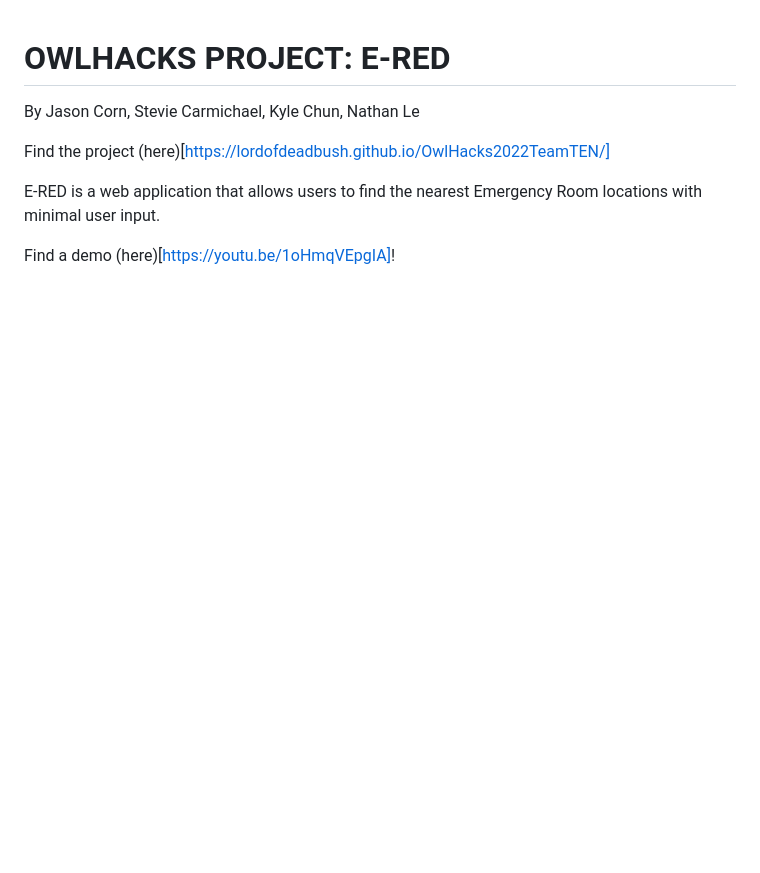
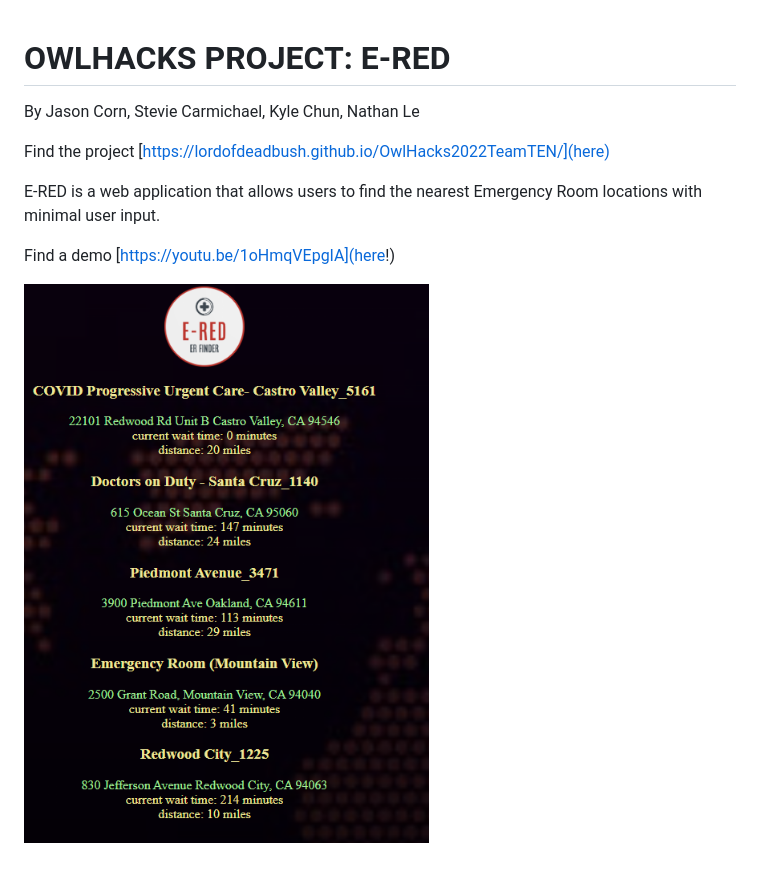
Before and after one commit to LordOfDeadbush/OwlHacks2022TeamTEN, a Markdown page: README.MD, the part around the change. Rendered like a GitHub page; pictures changed too: demoimage.png (added); blank space fills up the shorter version.

```diff
--- a/README.MD
+++ b/README.MD
@@ -2,8 +2,10 @@
 
 By Jason Corn, Stevie Carmichael, Kyle Chun, Nathan Le
 
-Find the project (here)[https://lordofdeadbush.github.io/OwlHacks2022TeamTEN/]
+Find the project [https://lordofdeadbush.github.io/OwlHacks2022TeamTEN/](here)
 
 E-RED is a web application that allows users to find the nearest Emergency Room locations with minimal user input.
 
-Find a demo (here)[https://youtu.be/1oHmqVEpgIA]!
+Find a demo [https://youtu.be/1oHmqVEpgIA](here!)
+
+![alt text](demoimage.png)
```
